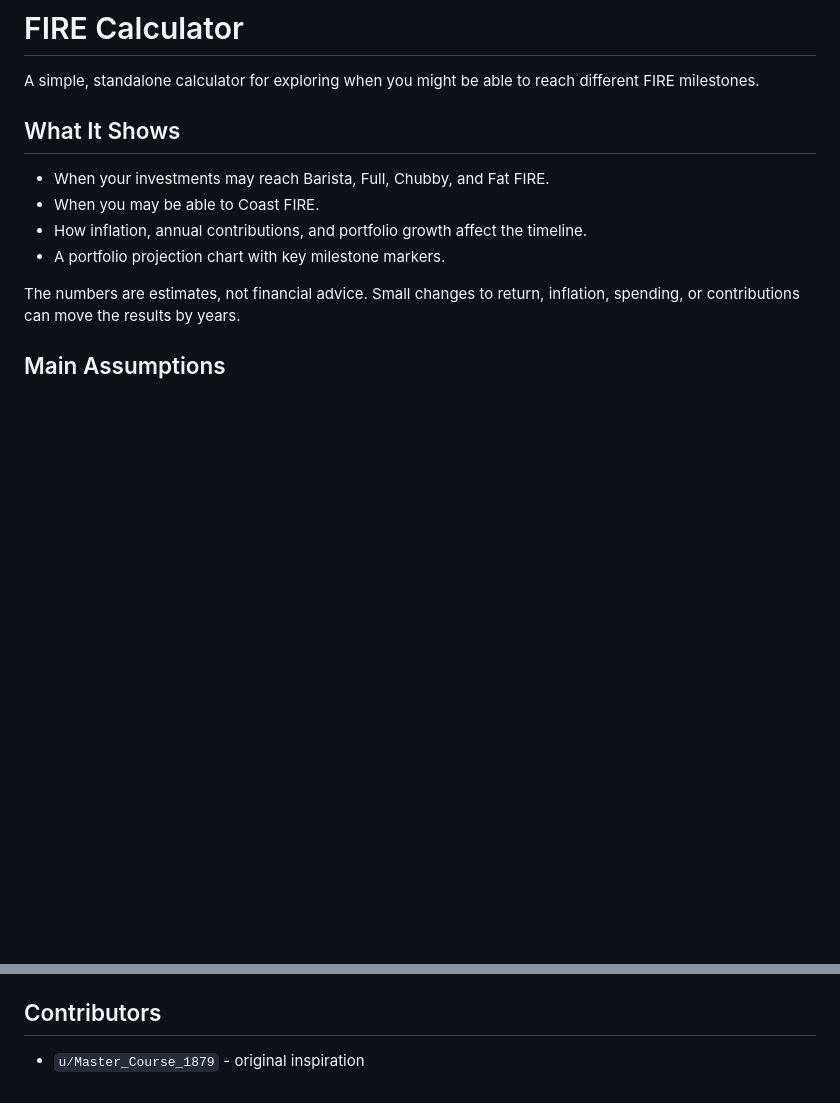
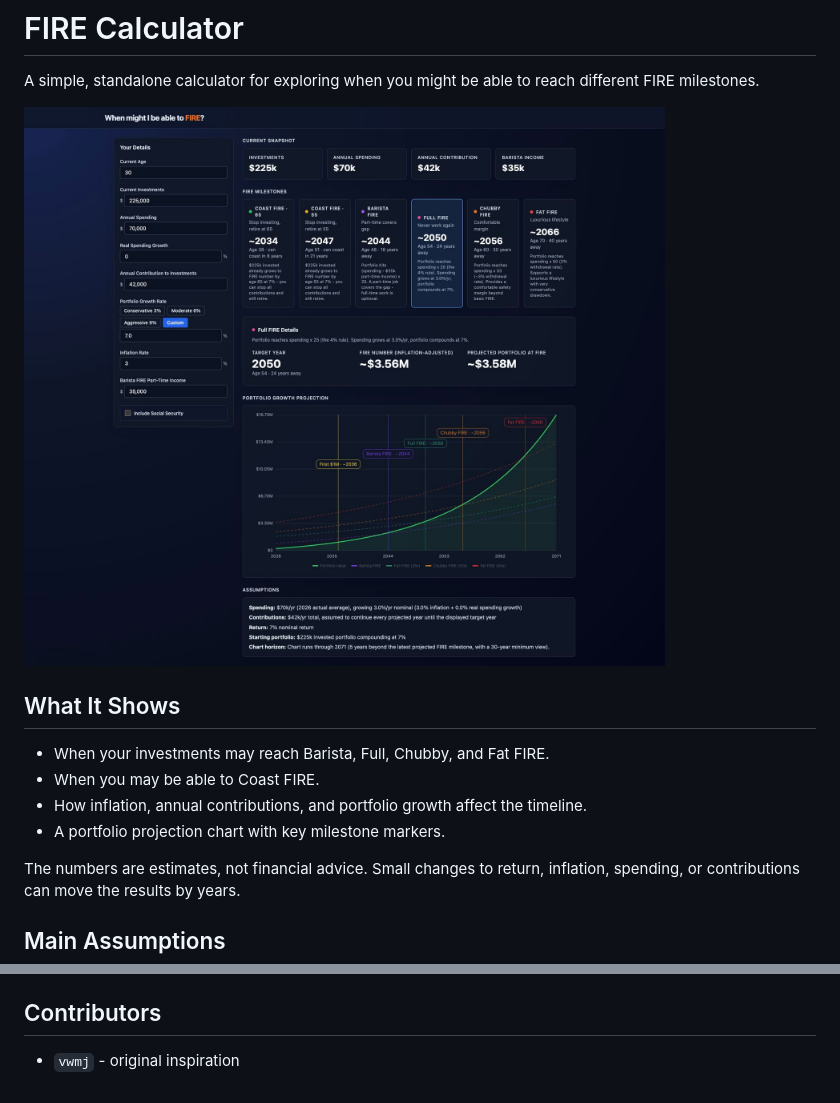
Before and after one commit to jonfairbanks/fire-calc, a Markdown page: README.md, 2 parts joined by grey strips. GitHub-like rendering; pictures changed too: dashboard.png (added); blank space fills up the shorter version.

Commit message:
Polish dashboard chart and README

```diff
--- a/README.md
+++ b/README.md
@@ -1,6 +1,8 @@
 # FIRE Calculator
 
 A simple, standalone calculator for exploring when you might be able to reach different FIRE milestones.
+
+![FIRE Calculator dashboard](dashboard.png)
 
 ## What It Shows
 
@@ -29,4 +31,4 @@ The numbers are estimates, not financial advice. Small changes to return, inflat
 
 ## Contributors
 
-- `u/Master_Course_1879` - original inspiration
+- `vwmj` - original inspiration
```
Also changed, not shown: 1 other file.
